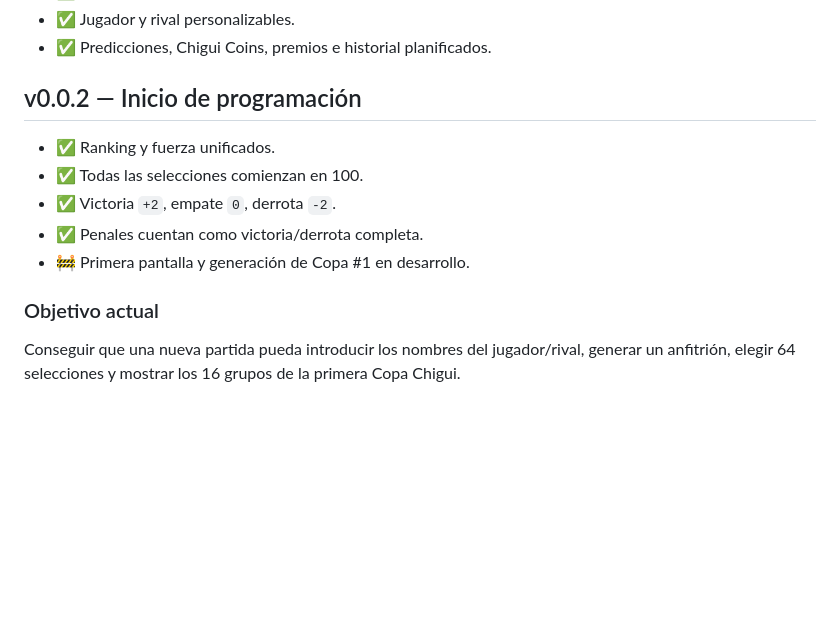
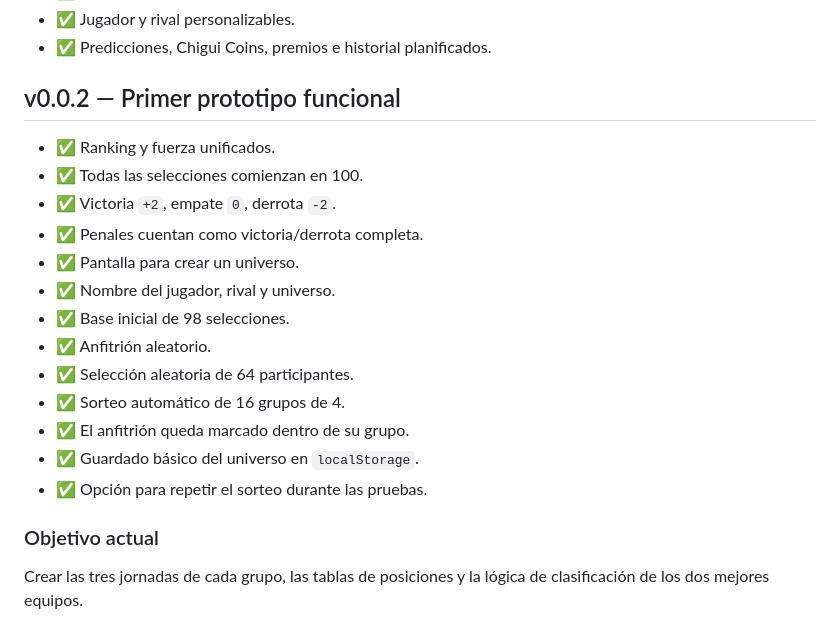
Before and after one commit to Chigui-07/Copa-Chigui, a Markdown page: README.md, the part around one of its changes. GitHub-like rendering; blank space fills up the shorter version.

Commit message:
docs: registrar primer prototipo funcional

```diff
--- a/README.md
+++ b/README.md
@@ -240,14 +240,22 @@ Copa-Chigui/
 - ✅ Jugador y rival personalizables.
 - ✅ Predicciones, Chigui Coins, premios e historial planificados.
 
-## v0.0.2 — Inicio de programación
+## v0.0.2 — Primer prototipo funcional
 
 - ✅ Ranking y fuerza unificados.
 - ✅ Todas las selecciones comienzan en 100.
 - ✅ Victoria `+2`, empate `0`, derrota `-2`.
 - ✅ Penales cuentan como victoria/derrota completa.
-- 🚧 Primera pantalla y generación de Copa #1 en desarrollo.
+- ✅ Pantalla para crear un universo.
+- ✅ Nombre del jugador, rival y universo.
+- ✅ Base inicial de 98 selecciones.
+- ✅ Anfitrión aleatorio.
+- ✅ Selección aleatoria de 64 participantes.
+- ✅ Sorteo automático de 16 grupos de 4.
+- ✅ El anfitrión queda marcado dentro de su grupo.
+- ✅ Guardado básico del universo en `localStorage`.
+- ✅ Opción para repetir el sorteo durante las pruebas.
 
 ### Objetivo actual
 
-Conseguir que una nueva partida pueda introducir los nombres del jugador/rival, generar un anfitrión, elegir 64 selecciones y mostrar los 16 grupos de la primera Copa Chigui.
+Crear las tres jornadas de cada grupo, las tablas de posiciones y la lógica de clasificación de los dos mejores equipos.
```
Also changed, not shown: other parts of README.md (+5 -5 lines).
